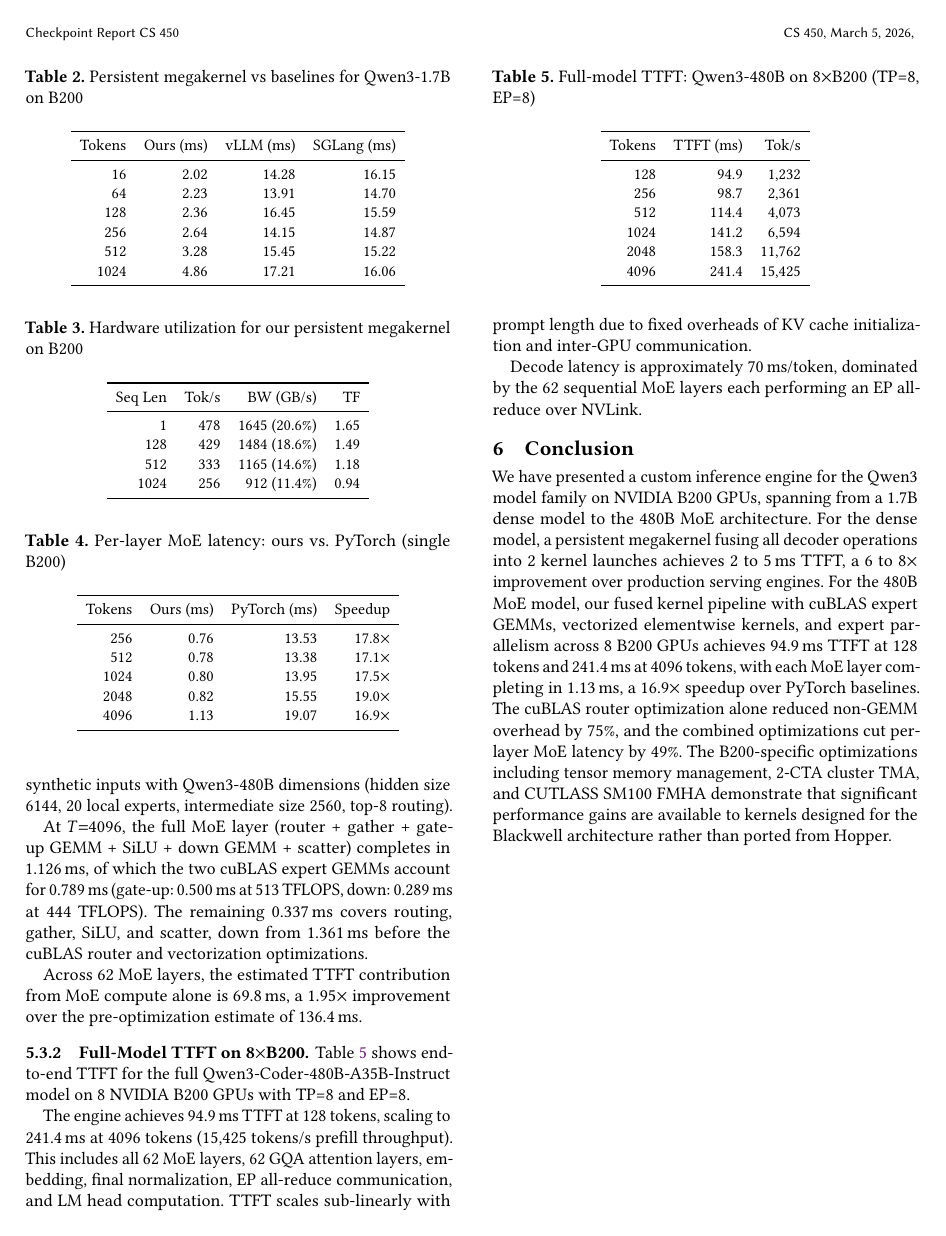
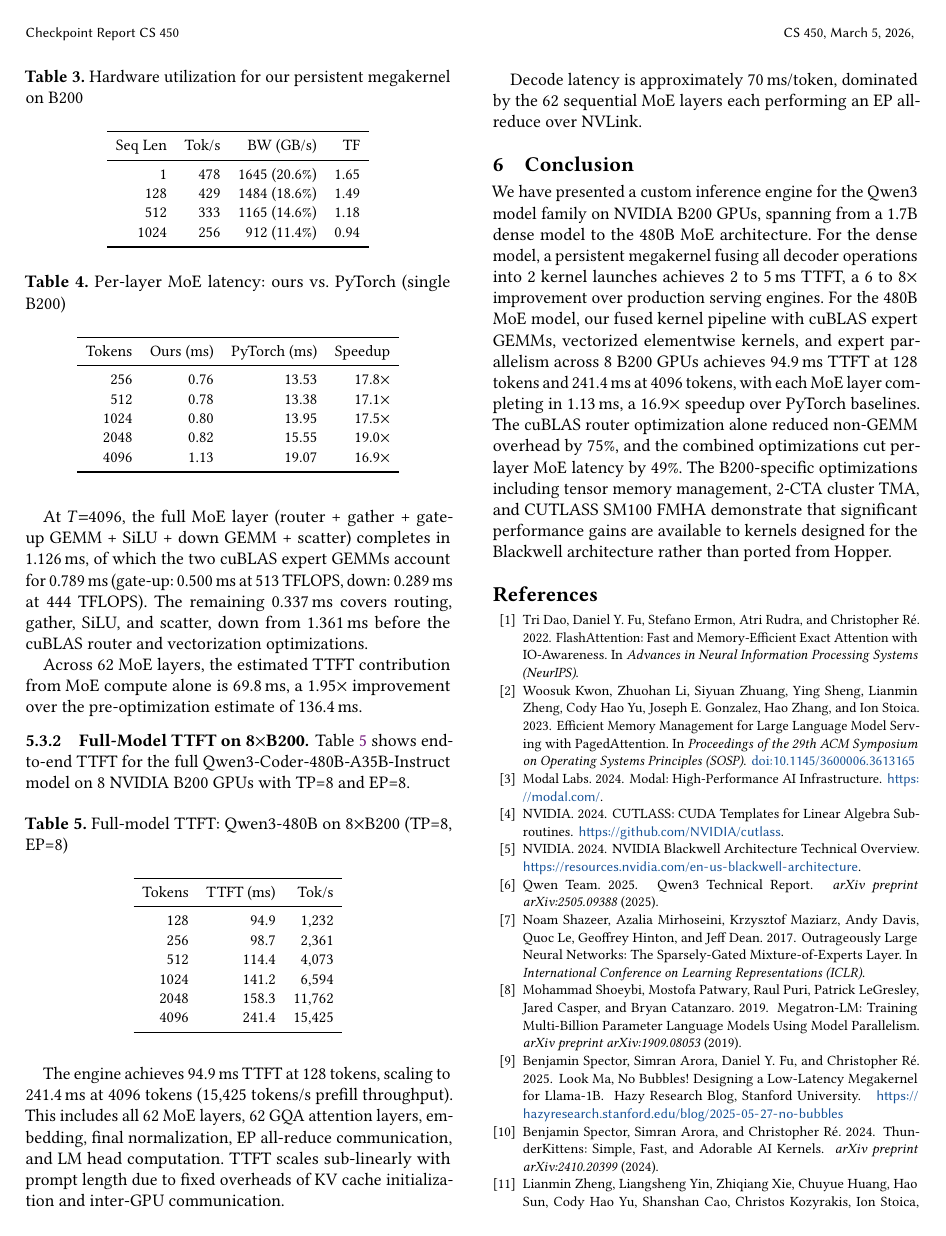
Before and after one commit to AndreSlavescu/CS450-Project, a LaTeX paper (report/sample-sigplan.tex, which reads report/references.bib): page 5 of 5 before the commit and page 5 of 6 after it. Compiled offline with pdfLaTeX.

Commit message:
add citations

```diff
--- /dev/null
+++ b/report/references.bib
@@ -0,0 +1,69 @@
+@misc{hazyresearch,
+  author       = {Spector, Benjamin and Arora, Simran and Fu, Daniel Y. and R\'{e}, Christopher},
+  title        = {Look Ma, No Bubbles! {Designing} a Low-Latency Megakernel for {Llama-1B}},
+  year         = {2025},
+  howpublished = {Hazy Research Blog, Stanford University},
+  url          = {https://hazyresearch.stanford.edu/blog/2025-05-27-no-bubbles}
+}
+
+@article{thunderkittens,
+  author  = {Spector, Benjamin and Arora, Simran and R\'{e}, Christopher},
+  title   = {{ThunderKittens}: Simple, Fast, and Adorable {AI} Kernels},
+  journal = {arXiv preprint arXiv:2410.20399},
+  year    = {2024}
+}
+
+@inproceedings{vllm,
+  author    = {Kwon, Woosuk and Li, Zhuohan and Zhuang, Siyuan and Sheng, Ying and Zheng, Lianmin and Yu, Cody Hao and Gonzalez, Joseph E. and Zhang, Hao and Stoica, Ion},
+  title     = {Efficient Memory Management for Large Language Model Serving with {PagedAttention}},
+  booktitle = {Proceedings of the 29th ACM Symposium on Operating Systems Principles (SOSP)},
+  year      = {2023},
+  doi       = {10.1145/3600006.3613165}
+}
+
+@inproceedings{sglang,
+  author    = {Zheng, Lianmin and Yin, Liangsheng and Xie, Zhiqiang and Huang, Chuyue and Sun, Hao and Yu, Cody Hao and Cao, Shanshan and Kozyrakis, Christos and Stoica, Ion and Gonzalez, Joseph E. and Barrett, Clark and Sheng, Ying},
+  title     = {{SGLang}: Efficient Execution of Structured Language Model Programs},
+  booktitle = {Advances in Neural Information Processing Systems (NeurIPS)},
+  year      = {2024}
+}
+
+@article{qwen3,
+  author  = {{Qwen Team}},
+  title   = {Qwen3 Technical Report},
+  journal = {arXiv preprint arXiv:2505.09388},
+  year    = {2025}
+}
+
+@inproceedings{shazeer2017moe,
+  author    = {Shazeer, Noam and Mirhoseini, Azalia and Maziarz, Krzysztof and Davis, Andy and Le, Quoc and Hinton, Geoffrey and Dean, Jeff},
+  title     = {Outrageously Large Neural Networks: {The} Sparsely-Gated Mixture-of-Experts Layer},
+  booktitle = {International Conference on Learning Representations (ICLR)},
+  year      = {2017}
+}
+
+@inproceedings{flashattention,
+  author    = {Dao, Tri and Fu, Daniel Y. and Ermon, Stefano and Rudra, Atri and R\'{e}, Christopher},
+  title     = {{FlashAttention}: Fast and Memory-Efficient Exact Attention with {IO}-Awareness},
+  booktitle = {Advances in Neural Information Processing Systems (NeurIPS)},
+  year      = {2022}
+}
+
+@misc{cutlass,
+  author       = {{NVIDIA}},
+  title        = {{CUTLASS}: {CUDA} Templates for Linear Algebra Subroutines},
+  year         = {2024},
+  howpublished = {\url{https://github.com/NVIDIA/cutlass}}
+}
+
+@article{megatronlm,
+  author  = {Shoeybi, Mohammad and Patwary, Mostofa and Puri, Raul and LeGresley, Patrick and Casper, Jared and Catanzaro, Bryan},
+  title   = {{Megatron-LM}: Training Multi-Billion Parameter Language Models Using Model Parallelism},
+  journal = {arXiv preprint arXiv:1909.08053},
+  year    = {2019}
+}
+
+@misc{blackwell,
+  author       = {{NVIDIA}},
+  title        = {{NVIDIA} Blackwell Architecture Technical Overview},
+  year         = {2024},
--- a/report/sample-sigplan.tex
+++ b/report/sample-sigplan.tex
@@ -15,6 +15,15 @@
 %% These commands are for a PROCEEDINGS abstract or paper.
 \acmConference[CS 450]{}{March 5, 2026}{}
 \acmISBN{}
+
+%% Force consistent headers: conference info on left, authors on right
+\fancypagestyle{standardpagestyle}{%
+  \fancyhf{}%
+  \fancyhead[L]{\footnotesize CS 450, March 5, 2026,}%
+  \fancyhead[R]{\footnotesize Cheng et al.}%
+  \fancyfoot[C]{\thepage}%
+}
+\pagestyle{standardpagestyle}
 
 %%
 %% end of the preamble, start of the body of the document source.
```
Also changed, not shown: report/sample-sigplan.pdf, report/references.bib (9 more changed lines), report/sample-sigplan.tex (41 more changed lines), 1 other file.
